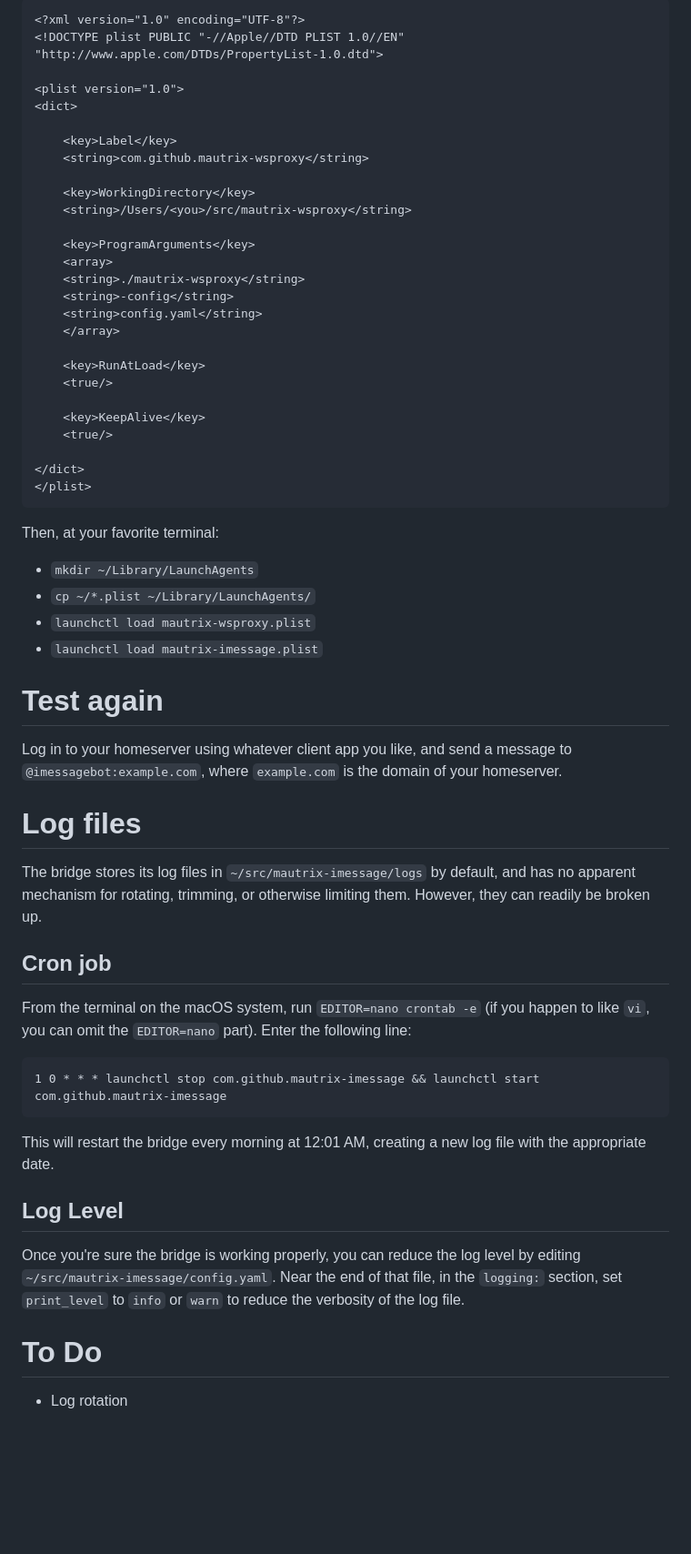
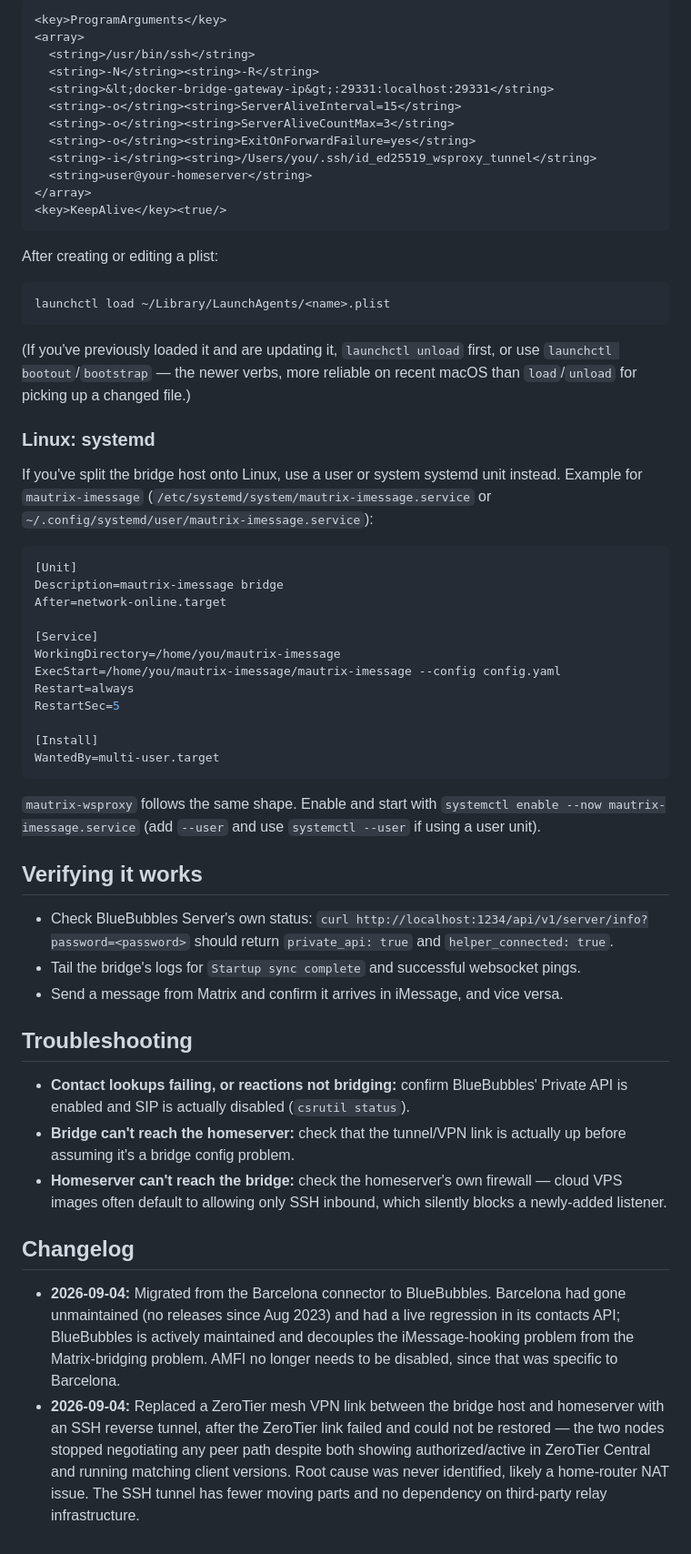
Before and after one commit to danb35/wiki, a Markdown page: imessage-bridge.md, the part around one of its changes. Shown at 91% size. GitHub-like rendering; blank space fills up the shorter version.

Commit message:
docs: update imessage-bridge

````diff
--- a/imessage-bridge.md
+++ b/imessage-bridge.md
@@ -119,52 +177,58 @@ Back on the Mac, create `~/mautrix-imessage.plist`.  Its contents should be:
 ```xml
-<?xml version="1.0" encoding="UTF-8"?>
-<!DOCTYPE plist PUBLIC "-//Apple//DTD PLIST 1.0//EN" "http://www.apple.com/DTDs/PropertyList-1.0.dtd">
+<key>ProgramArguments</key>
+<array>
+  <string>/usr/bin/ssh</string>
+  <string>-N</string><string>-R</string>
+  <string>&lt;docker-bridge-gateway-ip&gt;:29331:localhost:29331</string>
+  <string>-o</string><string>ServerAliveInterval=15</string>
+  <string>-o</string><string>ServerAliveCountMax=3</string>
+  <string>-o</string><string>ExitOnForwardFailure=yes</string>
+  <string>-i</string><string>/Users/you/.ssh/id_ed25519_wsproxy_tunnel</string>
+  <string>user@your-homeserver</string>
+</array>
+<key>KeepAlive</key><true/>
+```
 
-<plist version="1.0">
-<dict>
+After creating or editing a plist:
+```bash
+launchctl load ~/Library/LaunchAgents/<name>.plist
+```
+(If you've previously loaded it and are updating it, `launchctl unload` first, or use `launchctl bootout`/`bootstrap` — the newer verbs, more reliable on recent macOS than `load`/`unload` for picking up a changed file.)
 
-    <key>Label</key>
-    <string>com.github.mautrix-wsproxy</string>
+### Linux: systemd
 
-    <key>WorkingDirectory</key>
-    <string>/Users/<you>/src/mautrix-wsproxy</string>
+If you've split the bridge host onto Linux, use a user or system systemd unit instead. Example for `mautrix-imessage` (`/etc/systemd/system/mautrix-imessage.service` or `~/.config/systemd/user/mautrix-imessage.service`):
 
-    <key>ProgramArguments</key>
-    <array>
-	<string>./mautrix-wsproxy</string>
-	<string>-config</string>
-	<string>config.yaml</string>
-    </array>
+```ini
+[Unit]
+Description=mautrix-imessage bridge
+After=network-online.target
 
-    <key>RunAtLoad</key>
-    <true/>
+[Service]
+WorkingDirectory=/home/you/mautrix-imessage
+ExecStart=/home/you/mautrix-imessage/mautrix-imessage --config config.yaml
+Restart=always
+RestartSec=5
 
-    <key>KeepAlive</key>
-    <true/>
+[Install]
+WantedBy=multi-user.target
+```
 
-</dict>
-</plist>
-```
-Then, at your favorite terminal:
-* `mkdir ~/Library/LaunchAgents`
-* `cp ~/*.plist ~/Library/LaunchAgents/`
-* `launchctl load mautrix-wsproxy.plist`
-* `launchctl load mautrix-imessage.plist`
-# Test again
-Log in to your homeserver using whatever client app you like, and send a message to `@imessagebot:example.com`, where `example.com` is the domain of your homeserver.
+`mautrix-wsproxy` follows the same shape. Enable and start with `systemctl enable --now mautrix-imessage.service` (add `--user` and use `systemctl --user` if using a user unit).
 
-# Log files
-The bridge stores its log files in `~/src/mautrix-imessage/logs` by default, and has no apparent mechanism for rotating, trimming, or otherwise limiting them.  However, they can readily be broken up.
+## Verifying it works
 
-## Cron job
-From the terminal on the macOS system, run `EDITOR=nano crontab -e` (if you happen to like `vi`, you can omit the `EDITOR=nano` part).  Enter the following line:
-```
-1 0 * * * launchctl stop com.github.mautrix-imessage && launchctl start com.github.mautrix-imessage
-```
-This will restart the bridge every morning at 12:01 AM, creating a new log file with the appropriate date.
+- Check BlueBubbles Server's own status: `curl http://localhost:1234/api/v1/server/info?password=<password>` should return `private_api: true` and `helper_connected: true`.
+- Tail the bridge's logs for `Startup sync complete` and successful websocket pings.
+- Send a message from Matrix and confirm it arrives in iMessage, and vice versa.
 
-## Log Level
-Once you're sure the bridge is working properly, you can reduce the log level by editing `~/src/mautrix-imessage/config.yaml`.  Near the end of that file, in the `logging:` section, set `print_level` to `info` or `warn` to reduce the verbosity of the log file.
+## Troubleshooting
 
-# To Do
-* Log rotation
+- **Contact lookups failing, or reactions not bridging:** confirm BlueBubbles' Private API is enabled and SIP is actually disabled (`csrutil status`).
+- **Bridge can't reach the homeserver:** check that the tunnel/VPN link is actually up before assuming it's a bridge config problem.
+- **Homeserver can't reach the bridge:** check the homeserver's own firewall — cloud VPS images often default to allowing only SSH inbound, which silently blocks a newly-added listener.
+
+## Changelog
+
+- **2026-09-04:** Migrated from the Barcelona connector to BlueBubbles. Barcelona had gone unmaintained (no releases since Aug 2023) and had a live regression in its contacts API; BlueBubbles is actively maintained and decouples the iMessage-hooking problem from the Matrix-bridging problem. AMFI no longer needs to be disabled, since that was specific to Barcelona.
+- **2026-09-04:** Replaced a ZeroTier mesh VPN link between the bridge host and homeserver with an SSH reverse tunnel, after the ZeroTier link failed and could not be restored — the two nodes stopped negotiating any peer path despite both showing authorized/active in ZeroTier Central and running matching client versions. Root cause was never identified, likely a home-router NAT issue. The SSH tunnel has fewer moving parts and no dependency on third-party relay infrastructure.
````
Also changed, not shown: other parts of imessage-bridge.md (+150 -92 lines).
